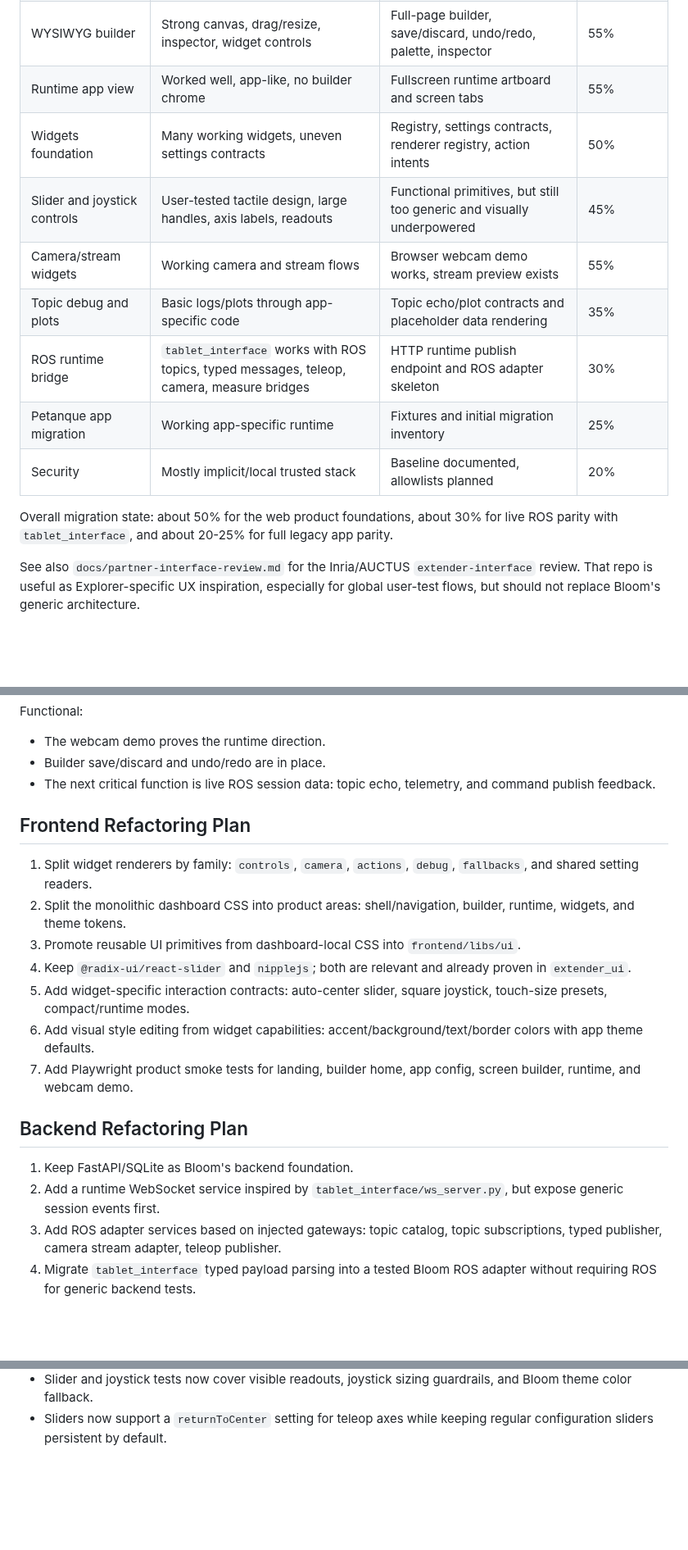
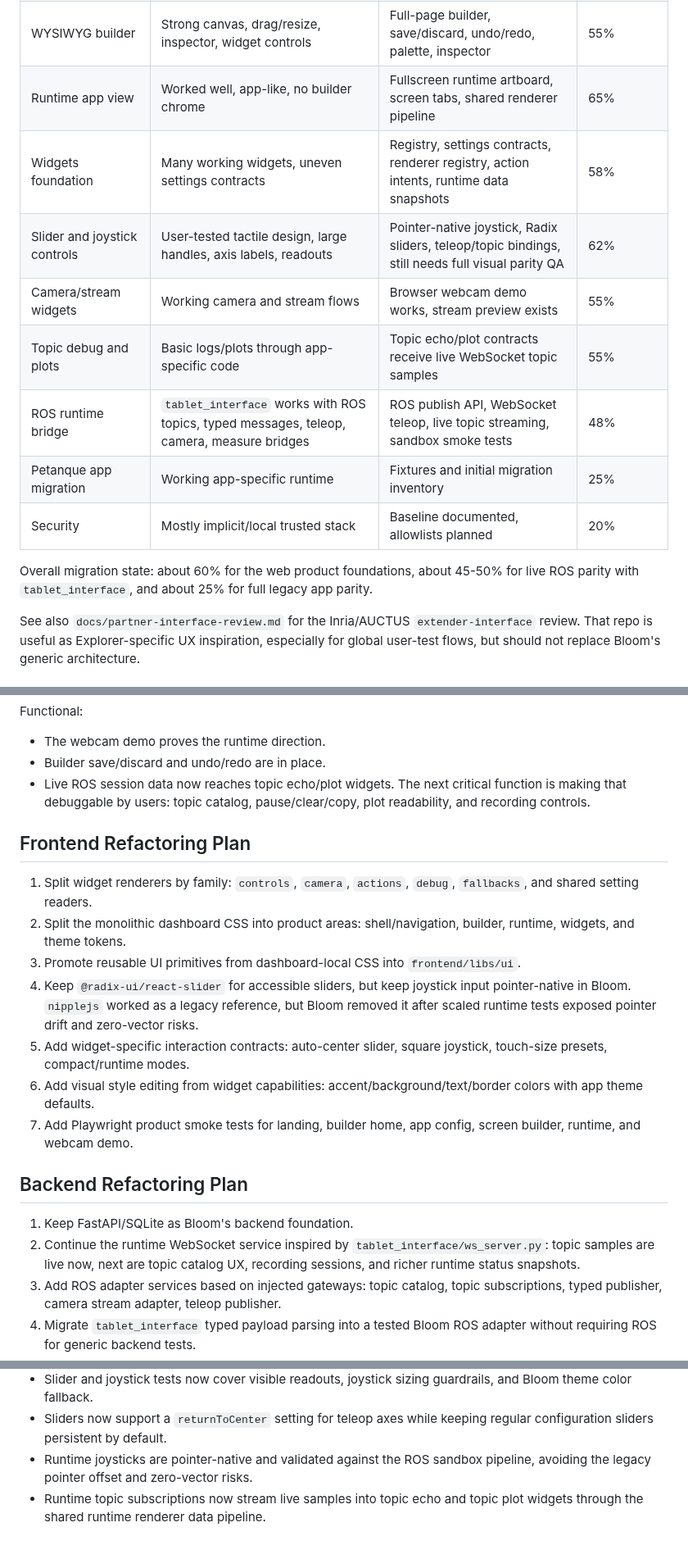
Before and after one commit to ISIR-EXTENDER/bloom, a Markdown page: docs/production-readiness-review.md, 3 parts joined by grey strips. Shown at 82% size. GitHub-like rendering; blank space fills up the shorter version.

```diff
--- a/docs/production-readiness-review.md
+++ b/docs/production-readiness-review.md
@@ -12,17 +12,17 @@ Bloom with cleaner boundaries, tests, and a more durable product architecture.
 | Product shell | Extender-specific app pages | Generic landing, builder, runtime navigation | 70% |
 | App and screen configuration | JSON/local sync, usable but brittle | API-backed configuration bundles, app/screen CRUD foundations, SQLite repository | 65% |
 | WYSIWYG builder | Strong canvas, drag/resize, inspector, widget controls | Full-page builder, save/discard, undo/redo, palette, inspector | 55% |
-| Runtime app view | Worked well, app-like, no builder chrome | Fullscreen runtime artboard and screen tabs | 55% |
-| Widgets foundation | Many working widgets, uneven settings contracts | Registry, settings contracts, renderer registry, action intents | 50% |
-| Slider and joystick controls | User-tested tactile design, large handles, axis labels, readouts | Functional primitives, but still too generic and visually underpowered | 45% |
+| Runtime app view | Worked well, app-like, no builder chrome | Fullscreen runtime artboard, screen tabs, shared renderer pipeline | 65% |
+| Widgets foundation | Many working widgets, uneven settings contracts | Registry, settings contracts, renderer registry, action intents, runtime data snapshots | 58% |
+| Slider and joystick controls | User-tested tactile design, large handles, axis labels, readouts | Pointer-native joystick, Radix sliders, teleop/topic bindings, still needs full visual parity QA | 62% |
 | Camera/stream widgets | Working camera and stream flows | Browser webcam demo works, stream preview exists | 55% |
-| Topic debug and plots | Basic logs/plots through app-specific code | Topic echo/plot contracts and placeholder data rendering | 35% |
-| ROS runtime bridge | `tablet_interface` works with ROS topics, typed messages, teleop, camera, measure bridges | HTTP runtime publish endpoint and ROS adapter skeleton | 30% |
+| Topic debug and plots | Basic logs/plots through app-specific code | Topic echo/plot contracts receive live WebSocket topic samples | 55% |
+| ROS runtime bridge | `tablet_interface` works with ROS topics, typed messages, teleop, camera, measure bridges | ROS publish API, WebSocket teleop, live topic streaming, sandbox smoke tests | 48% |
 | Petanque app migration | Working app-specific runtime | Fixtures and initial migration inventory | 25% |
 | Security | Mostly implicit/local trusted stack | Baseline documented, allowlists planned | 20% |
 
-Overall migration state: about 50% for the web product foundations, about 30%
-for live ROS parity with `tablet_interface`, and about 20-25% for full legacy app
+Overall migration state: about 60% for the web product foundations, about 45-50%
+for live ROS parity with `tablet_interface`, and about 25% for full legacy app
 parity.
 
 See also `docs/partner-interface-review.md` for the Inria/AUCTUS
@@ -104,8 +105,9 @@ Functional:
 
 - The webcam demo proves the runtime direction.
 - Builder save/discard and undo/redo are in place.
-- The next critical function is live ROS session data: topic echo, telemetry, and
-  command publish feedback.
+- Live ROS session data now reaches topic echo/plot widgets. The next critical
+  function is making that debuggable by users: topic catalog, pause/clear/copy,
+  plot readability, and recording controls.
 
 ## Frontend Refactoring Plan
 
@@ -115,8 +117,10 @@ Functional:
 2. Split the monolithic dashboard CSS into product areas:
    shell/navigation, builder, runtime, widgets, and theme tokens.
 3. Promote reusable UI primitives from dashboard-local CSS into `frontend/libs/ui`.
-4. Keep `@radix-ui/react-slider` and `nipplejs`; both are relevant and already
-   proven in `extender_ui`.
+4. Keep `@radix-ui/react-slider` for accessible sliders, but keep joystick input
+   pointer-native in Bloom. `nipplejs` worked as a legacy reference, but Bloom
+   removed it after scaled runtime tests exposed pointer drift and zero-vector
+   risks.
 5. Add widget-specific interaction contracts:
    auto-center slider, square joystick, touch-size presets, compact/runtime modes.
 6. Add visual style editing from widget capabilities:
@@ -127,8 +131,9 @@ Functional:
 ## Backend Refactoring Plan
 
 1. Keep FastAPI/SQLite as Bloom's backend foundation.
-2. Add a runtime WebSocket service inspired by `tablet_interface/ws_server.py`,
-   but expose generic session events first.
+2. Continue the runtime WebSocket service inspired by `tablet_interface/ws_server.py`:
+   topic samples are live now, next are topic catalog UX, recording sessions,
+   and richer runtime status snapshots.
 3. Add ROS adapter services based on injected gateways:
    topic catalog, topic subscriptions, typed publisher, camera stream adapter,
    teleop publisher.
@@ -199,3 +204,7 @@ Functional:
   guardrails, and Bloom theme color fallback.
 - Sliders now support a `returnToCenter` setting for teleop axes while keeping
   regular configuration sliders persistent by default.
+- Runtime joysticks are pointer-native and validated against the ROS sandbox
+  pipeline, avoiding the legacy pointer offset and zero-vector risks.
+- Runtime topic subscriptions now stream live samples into topic echo and topic
+  plot widgets through the shared runtime renderer data pipeline.
```
Also changed, not shown: other parts of docs/production-readiness-review.md (+3 -2 lines), README.md (+2 -1 lines), docs/decisions/0076-runtime-topic-subscription-widget-identity.md (added, +27 -0 lines), docs/migration-plan.md (+13 -7 lines), docs/assets/screenshots/app-configuration.png, docs/assets/screenshots/builder-home.png, 5 other files.
